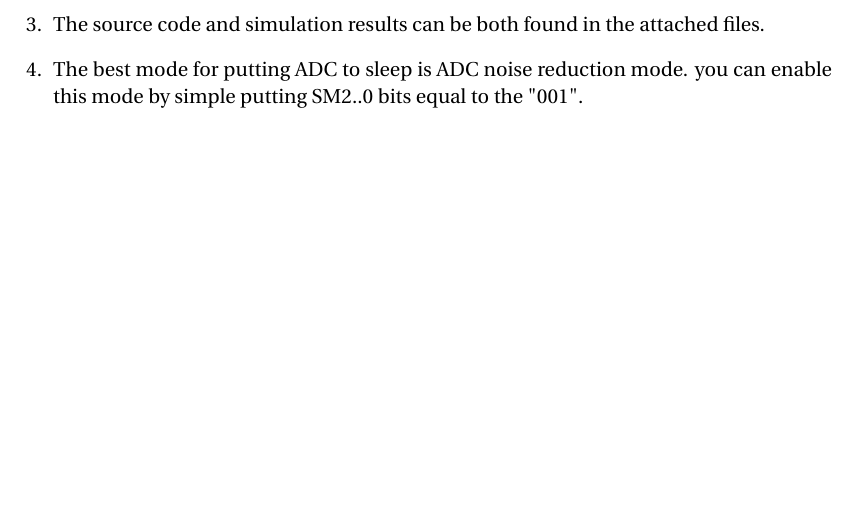
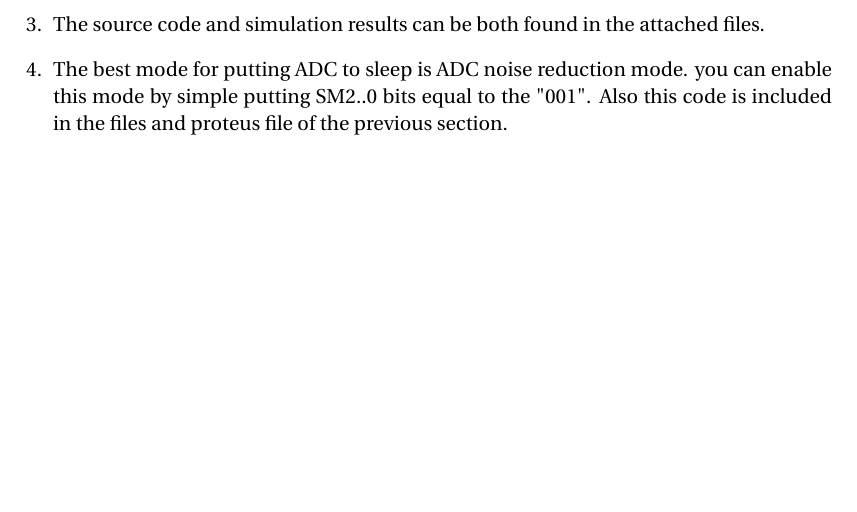
Before and after one commit to Tabrizian/MP-Homework, a LaTeX problem sheet (HW5/hw5-sol.tex): part of page 2 of 2, cut so that both start at the same text. Compiled offline with pdfLaTeX.

Commit message:
Minor improvements

```diff
--- a/HW5/hw5-sol.tex
+++ b/HW5/hw5-sol.tex
@@ -109,7 +109,8 @@ By putting equal both of the equations we reach to the number $R1 = 5060 \Omega$
     \item
         The best mode for putting ADC to sleep is ADC noise reduction mode.
         you can enable this mode by simple putting SM2..0 bits equal to the
-        "001".
+        "001". Also this code is included in the files and proteus file of the
+        previous section.
 
 
 
```
Also changed, not shown: HW5/hw5-sol.pdf.
